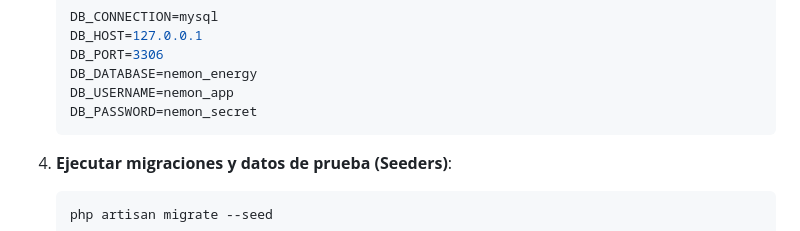
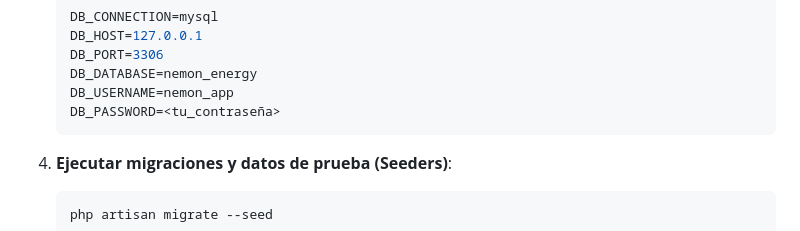
Before and after one commit to jmiguelfontana/nemon, a Markdown page: backend/README.md, the part around the change. Rendered like a GitHub page.

````diff
--- a/backend/README.md
+++ b/backend/README.md
@@ -43,7 +43,7 @@ API REST desarrollada en **PHP 8.4.4** y **Laravel** encargada de la lógica de
    DB_PORT=3306
    DB_DATABASE=nemon_energy
    DB_USERNAME=nemon_app
-   DB_PASSWORD=nemon_secret
+   DB_PASSWORD=<tu_contraseña>
    ```
 
 4. **Ejecutar migraciones y datos de prueba (Seeders)**:
````
